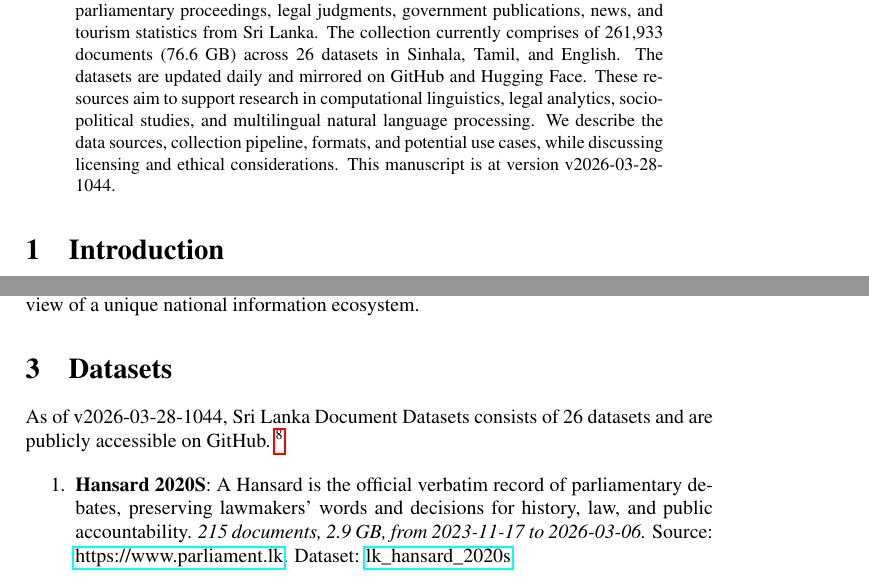
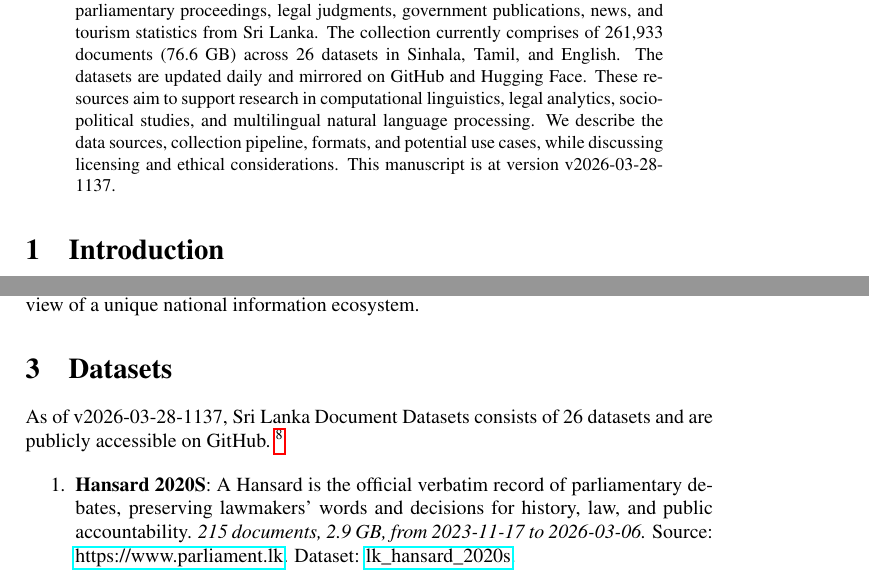
Before and after one commit to nuuuwan/lk_datasets, a LaTeX paper (latex/lk_datasets.tex): two parts of pages 1 and 2 of 7, joined at a grey line, cut so that both start at the same text. Compiled offline with pdfLaTeX; a LaTeX package or settings file that is missing is left out.

Commit message:
🤖 [build.yml] 2026-03-28-0607

```diff
--- a/latex/lk_datasets.tex
+++ b/latex/lk_datasets.tex
@@ -16,7 +16,7 @@
 \normalsize%
 \maketitle%
 \begin{abstract}%
-We present a collection of open, machine-readable document datasets covering parliamentary proceedings, legal judgments, government publications, news, and tourism statistics from Sri Lanka. The collection currently comprises of  261,933  documents (76.6 GB) across 26  datasets in Sinhala, Tamil, and English. The datasets are updated daily and mirrored on GitHub and Hugging Face. These resources aim to support research in computational linguistics, legal analytics, socio-political studies, and multilingual natural language processing. We describe the data sources, collection pipeline, formats, and potential use cases, while discussing licensing and ethical considerations. This manuscript is at version v2026-03-28-1044.%
+We present a collection of open, machine-readable document datasets covering parliamentary proceedings, legal judgments, government publications, news, and tourism statistics from Sri Lanka. The collection currently comprises of  261,933  documents (76.6 GB) across 26  datasets in Sinhala, Tamil, and English. The datasets are updated daily and mirrored on GitHub and Hugging Face. These resources aim to support research in computational linguistics, legal analytics, socio-political studies, and multilingual natural language processing. We describe the data sources, collection pipeline, formats, and potential use cases, while discussing licensing and ethical considerations. This manuscript is at version v2026-03-28-1137.%
 
 %
 \end{abstract}%
@@ -86,7 +86,7 @@ The Sri Lanka Document Datasets aim to fill this gap by aggregating diverse sour
 %
 \section{Datasets}%
 \label{sec:Datasets}%
-As of v2026-03-28-1044, Sri Lanka Document Datasets
+As of v2026-03-28-1137, Sri Lanka Document Datasets
   consists of 26 datasets
  and are publicly accessible on GitHub.%
 ~%
```
Also changed, not shown: README.md, latex/lk_datasets.pdf.
